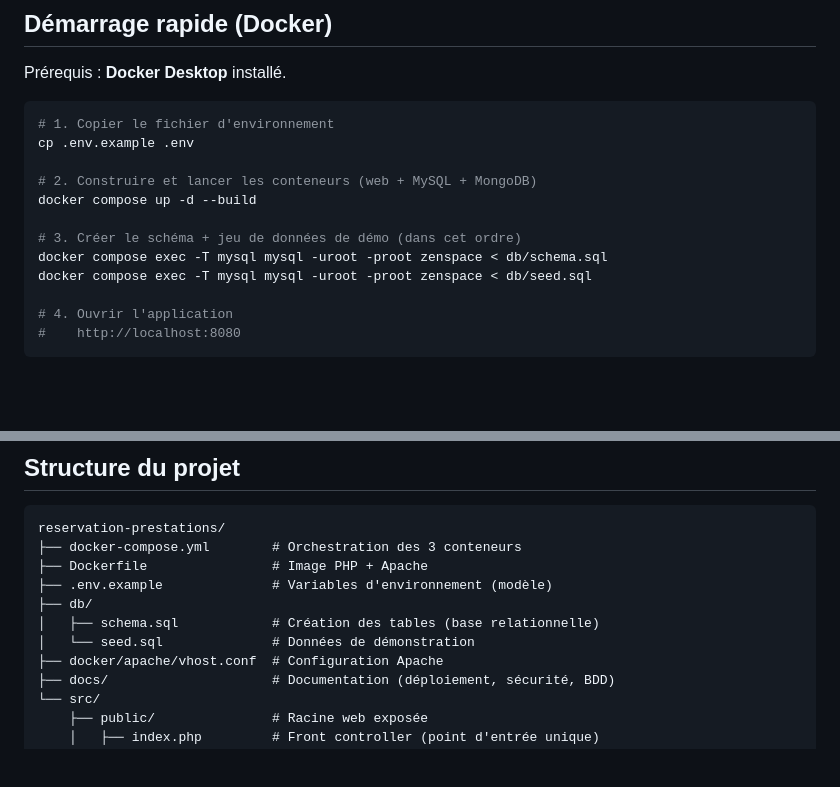
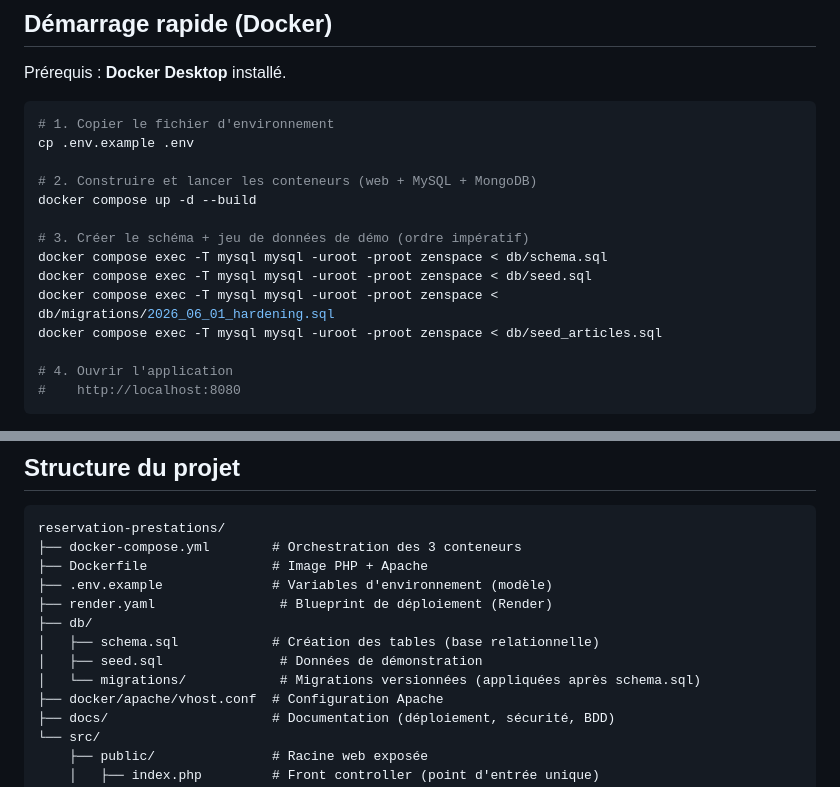
Before and after one commit to julienH83/zenspace, a Markdown page: README.md, 2 parts joined by grey strips. GitHub-like rendering; blank space fills up the shorter version.

Commit message:
README : badge CI et alignement des commandes d'initialisation de la base
Le README ne mentionnait pas la migration ni seed_articles.sql, pourtant
nécessaires pour obtenir un jeu de données complet (cf docs/DEPLOIEMENT.md).

```diff
--- a/README.md
+++ b/README.md
@@ -98,9 +100,11 @@ cp .env.example .env
 # 2. Construire et lancer les conteneurs (web + MySQL + MongoDB)
 docker compose up -d --build
 
-# 3. Créer le schéma + jeu de données de démo (dans cet ordre)
+# 3. Créer le schéma + jeu de données de démo (ordre impératif)
 docker compose exec -T mysql mysql -uroot -proot zenspace < db/schema.sql
 docker compose exec -T mysql mysql -uroot -proot zenspace < db/seed.sql
+docker compose exec -T mysql mysql -uroot -proot zenspace < db/migrations/2026_06_01_hardening.sql
+docker compose exec -T mysql mysql -uroot -proot zenspace < db/seed_articles.sql
 
 # 4. Ouvrir l'application
 #    http://localhost:8080
@@ -127,9 +131,11 @@ reservation-prestations/
 ├── docker-compose.yml        # Orchestration des 3 conteneurs
 ├── Dockerfile                # Image PHP + Apache
 ├── .env.example              # Variables d'environnement (modèle)
+├── render.yaml                # Blueprint de déploiement (Render)
 ├── db/
 │   ├── schema.sql            # Création des tables (base relationnelle)
-│   └── seed.sql              # Données de démonstration
+│   ├── seed.sql               # Données de démonstration
+│   └── migrations/            # Migrations versionnées (appliquées après schema.sql)
 ├── docker/apache/vhost.conf  # Configuration Apache
 ├── docs/                     # Documentation (déploiement, sécurité, BDD)
 └── src/
```
Also changed, not shown: other parts of README.md (+2 -0 lines).
